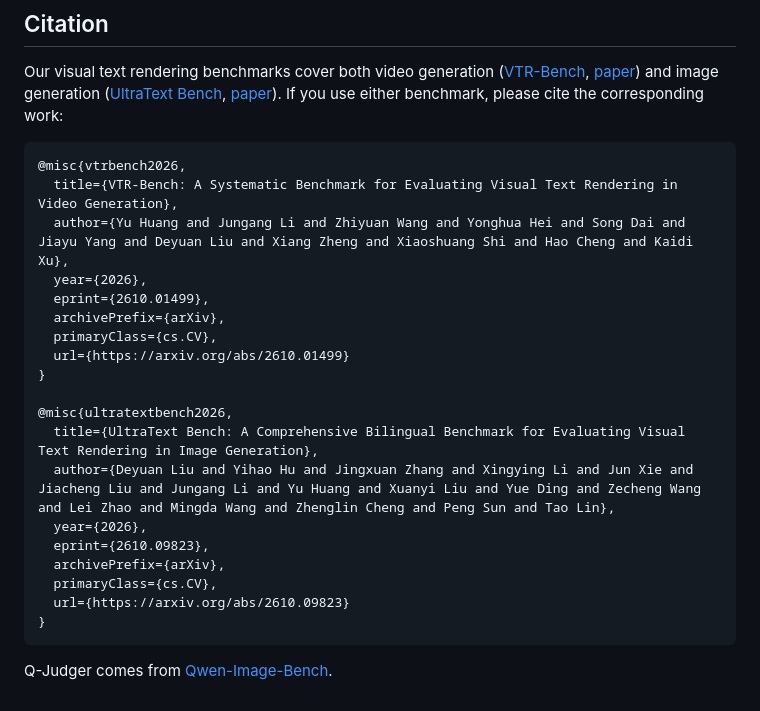
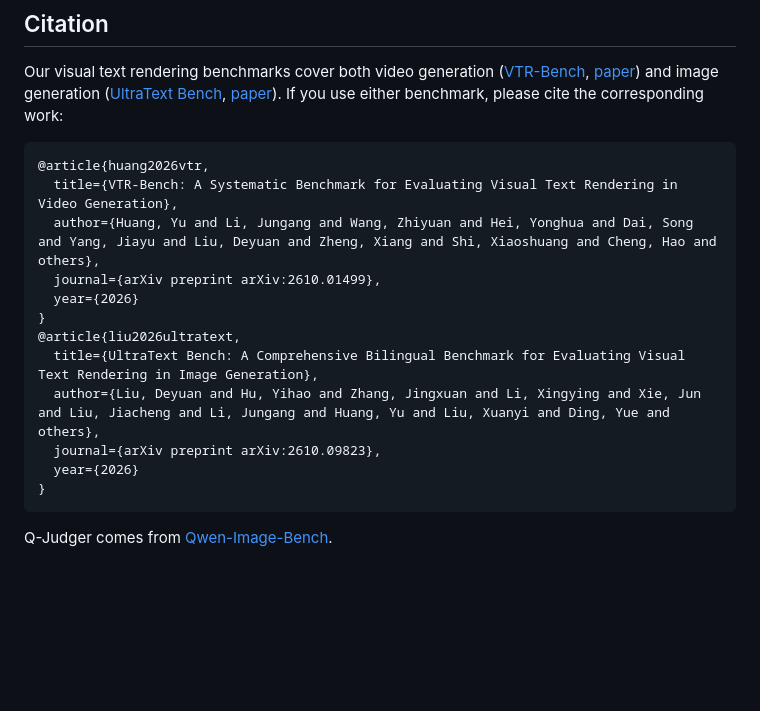
Before and after one commit to LINs-lab/UltraText_Bench, a Markdown page: README.md, the part around the change. GitHub-like rendering; blank space fills up the shorter version.

````diff
--- a/README.md
+++ b/README.md
@@ -327,24 +327,17 @@ build/                        Dataset audit snapshots, not model evaluation resu
 Our visual text rendering benchmarks cover both video generation ([VTR-Bench](https://github.com/hardenyu21/VTR-Bench), [paper](https://arxiv.org/abs/2610.01499)) and image generation ([UltraText Bench](https://github.com/LINs-lab/UltraText_Bench), [paper](https://arxiv.org/abs/2610.09823)). If you use either benchmark, please cite the corresponding work:
 
 ```bibtex
-@misc{vtrbench2026,
+@article{huang2026vtr,
   title={VTR-Bench: A Systematic Benchmark for Evaluating Visual Text Rendering in Video Generation},
-  author={Yu Huang and Jungang Li and Zhiyuan Wang and Yonghua Hei and Song Dai and Jiayu Yang and Deyuan Liu and Xiang Zheng and Xiaoshuang Shi and Hao Cheng and Kaidi Xu},
-  year={2026},
-  eprint={2610.01499},
-  archivePrefix={arXiv},
-  primaryClass={cs.CV},
-  url={https://arxiv.org/abs/2610.01499}
+  author={Huang, Yu and Li, Jungang and Wang, Zhiyuan and Hei, Yonghua and Dai, Song and Yang, Jiayu and Liu, Deyuan and Zheng, Xiang and Shi, Xiaoshuang and Cheng, Hao and others},
+  journal={arXiv preprint arXiv:2610.01499},
+  year={2026}
 }
-
-@misc{ultratextbench2026,
+@article{liu2026ultratext,
   title={UltraText Bench: A Comprehensive Bilingual Benchmark for Evaluating Visual Text Rendering in Image Generation},
-  author={Deyuan Liu and Yihao Hu and Jingxuan Zhang and Xingying Li and Jun Xie and Jiacheng Liu and Jungang Li and Yu Huang and Xuanyi Liu and Yue Ding and Zecheng Wang and Lei Zhao and Mingda Wang and Zhenglin Cheng and Peng Sun and Tao Lin},
-  year={2026},
-  eprint={2610.09823},
-  archivePrefix={arXiv},
-  primaryClass={cs.CV},
-  url={https://arxiv.org/abs/2610.09823}
+  author={Liu, Deyuan and Hu, Yihao and Zhang, Jingxuan and Li, Xingying and Xie, Jun and Liu, Jiacheng and Li, Jungang and Huang, Yu and Liu, Xuanyi and Ding, Yue and others},
+  journal={arXiv preprint arXiv:2610.09823},
+  year={2026}
 }
 ```
 
````
